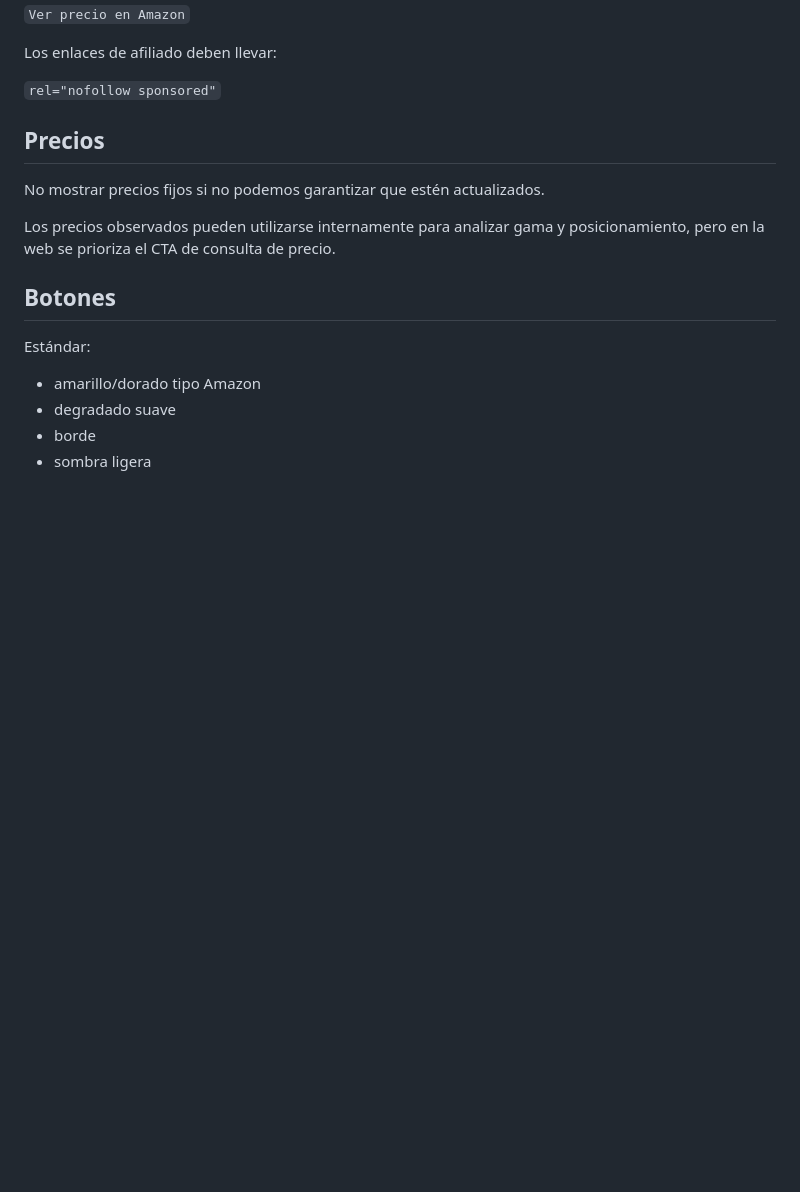
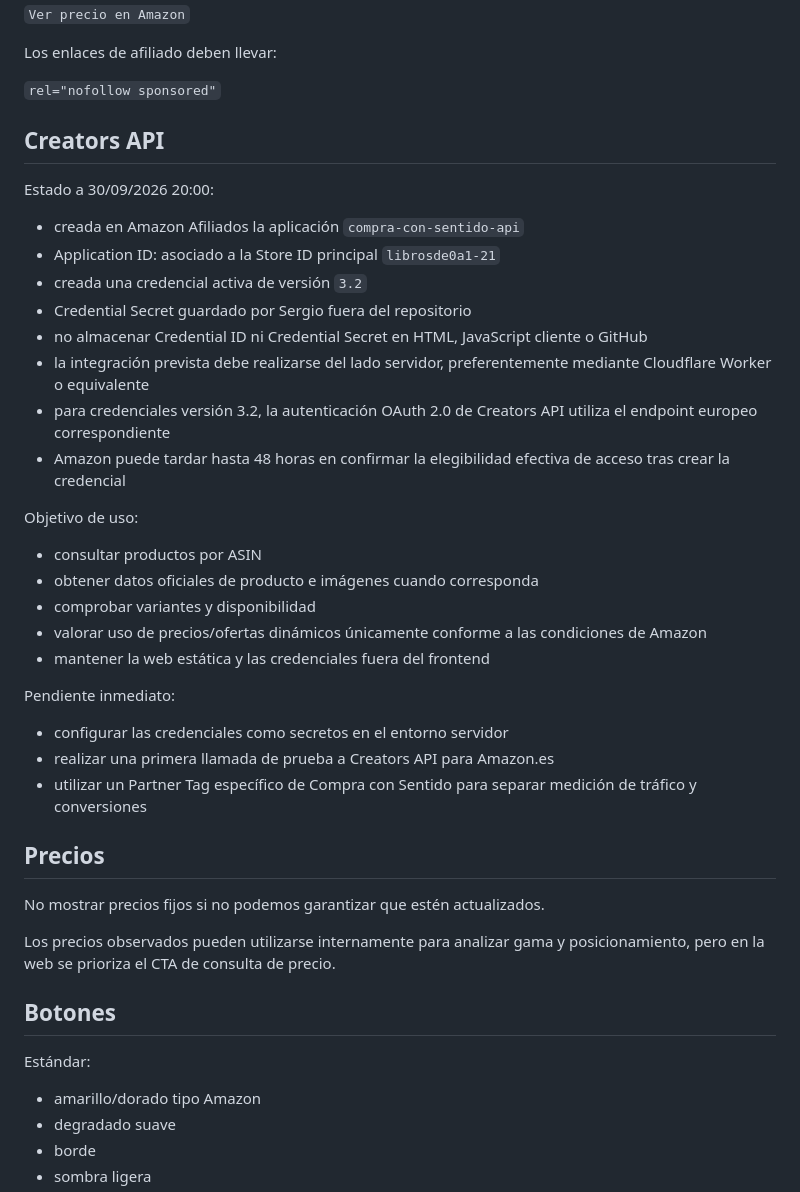
Before and after one commit to SuperSergi/compra-con-criterio, a Markdown page: COMPRA-CON-SENTIDO-MASTER.md, the part around one of its changes. Drawn GitHub-style; blank space fills up the shorter version.

Commit message:
docs: registrar Creators API de Amazon

```diff
--- a/COMPRA-CON-SENTIDO-MASTER.md
+++ b/COMPRA-CON-SENTIDO-MASTER.md
@@ -644,6 +644,33 @@ CTA habitual:
 Los enlaces de afiliado deben llevar:
 
 `rel="nofollow sponsored"`
+
+## Creators API
+
+Estado a 30/09/2026 20:00:
+
+- creada en Amazon Afiliados la aplicación `compra-con-sentido-api`
+- Application ID: asociado a la Store ID principal `librosde0a1-21`
+- creada una credencial activa de versión `3.2`
+- Credential Secret guardado por Sergio fuera del repositorio
+- no almacenar Credential ID ni Credential Secret en HTML, JavaScript cliente o GitHub
+- la integración prevista debe realizarse del lado servidor, preferentemente mediante Cloudflare Worker o equivalente
+- para credenciales versión 3.2, la autenticación OAuth 2.0 de Creators API utiliza el endpoint europeo correspondiente
+- Amazon puede tardar hasta 48 horas en confirmar la elegibilidad efectiva de acceso tras crear la credencial
+
+Objetivo de uso:
+
+- consultar productos por ASIN
+- obtener datos oficiales de producto e imágenes cuando corresponda
+- comprobar variantes y disponibilidad
+- valorar uso de precios/ofertas dinámicos únicamente conforme a las condiciones de Amazon
+- mantener la web estática y las credenciales fuera del frontend
+
+Pendiente inmediato:
+
+- configurar las credenciales como secretos en el entorno servidor
+- realizar una primera llamada de prueba a Creators API para Amazon.es
+- utilizar un Partner Tag específico de Compra con Sentido para separar medición de tráfico y conversiones
 
 ## Precios
 
```
Also changed, not shown: other parts of COMPRA-CON-SENTIDO-MASTER.md (+2 -2 lines).
